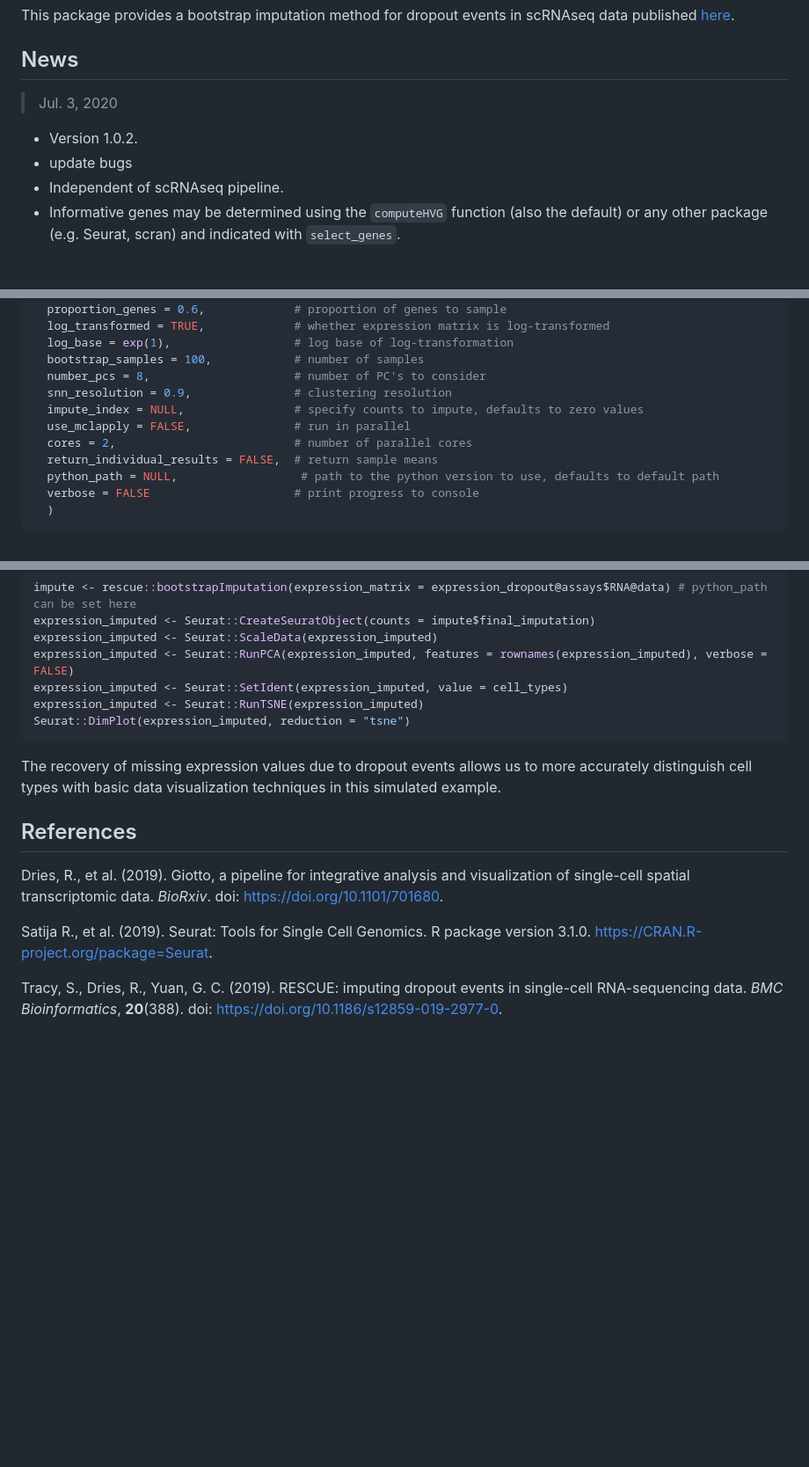
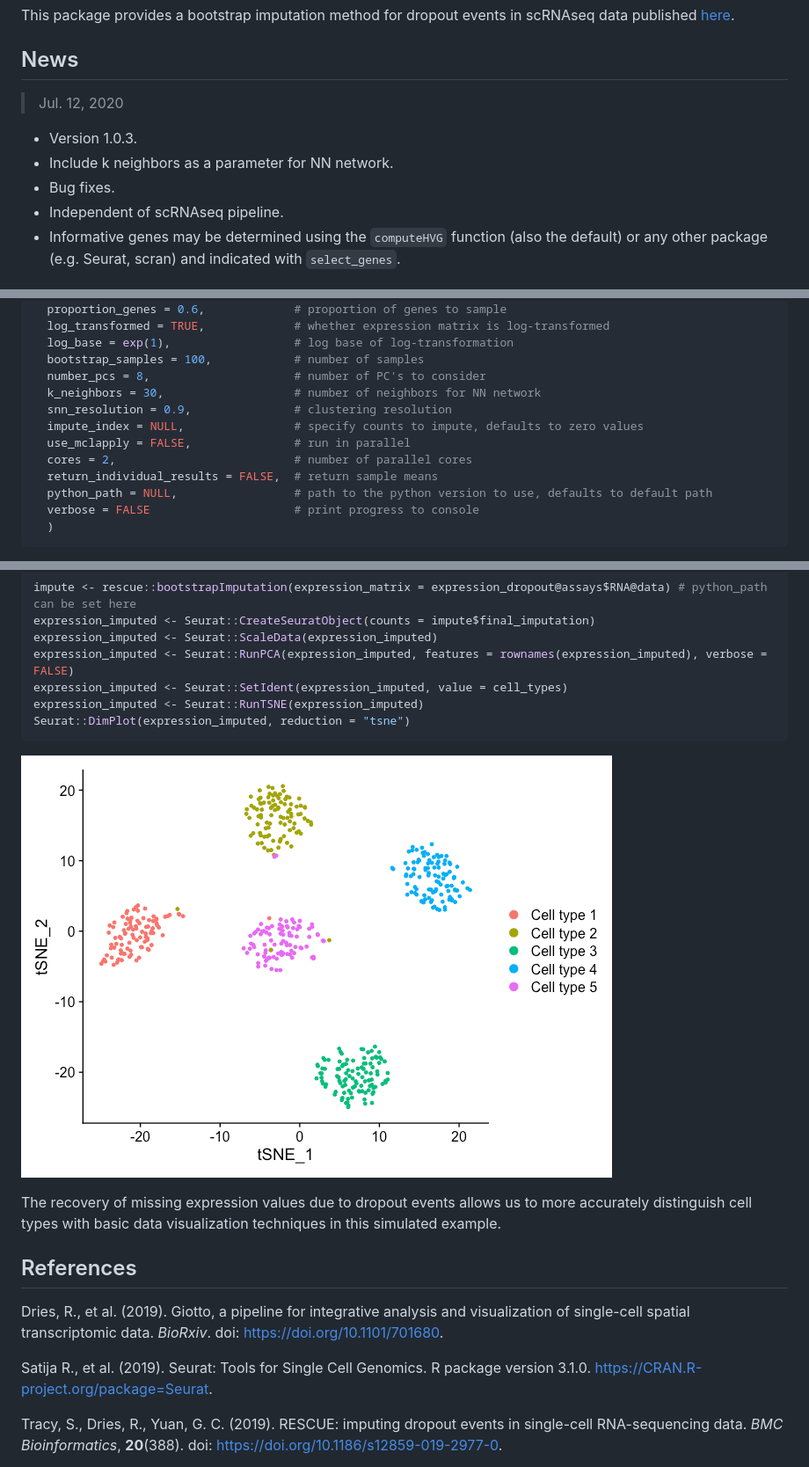
Before and after one commit to seasamgo/rescue, a Markdown page: README.md, 3 parts joined by grey strips. Shown: that part at 88% size. Rendered like a GitHub page; pictures changed too: man/figures/README-unnamed-chunk-11-1.png; blank space fills up the shorter version.

Commit message:
Fix CRAN check Notes and add k as a parameter

````diff
--- a/README.md
+++ b/README.md
@@ -9,10 +9,11 @@ in scRNAseq data published
 
 ## News
 
-> Jul. 3, 2020
+> Jul. 12, 2020
 
-  - Version 1.0.2.
-  - update bugs
+  - Version 1.0.3.
+  - Include k neighbors as a parameter for NN network.
+  - Bug fixes.
   - Independent of scRNAseq pipeline.
   - Informative genes may be determined using the `computeHVG` function
     (also the default) or any other package (e.g. Seurat, scran) and
@@ -85,12 +86,13 @@ bootstrapImputation(
   log_base = exp(1),                  # log base of log-transformation
   bootstrap_samples = 100,            # number of samples
   number_pcs = 8,                     # number of PC's to consider
+  k_neighbors = 30,                   # number of neighbors for NN network
   snn_resolution = 0.9,               # clustering resolution
   impute_index = NULL,                # specify counts to impute, defaults to zero values
   use_mclapply = FALSE,               # run in parallel
   cores = 2,                          # number of parallel cores
   return_individual_results = FALSE,  # return sample means
-  python_path = NULL,                  # path to the python version to use, defaults to default path
+  python_path = NULL,                 # path to the python version to use, defaults to default path
   verbose = FALSE                     # print progress to console
   )
 ```
@@ -191,17 +199,19 @@ expression_imputed <- Seurat::RunTSNE(expression_imputed)
 Seurat::DimPlot(expression_imputed, reduction = "tsne")
 ```
 
+![](man/figures/README-unnamed-chunk-11-1.png)<!-- -->
+
 The recovery of missing expression values due to dropout events allows
 us to more accurately distinguish cell types with basic data
 visualization techniques in this simulated example.
 
 ## References
 
-Dries, R., et al. (2019). Giotto, a pipeline for integrative analysis
+Dries, R., et al. (2019). Giotto, a pipeline for integrative analysis
 and visualization of single-cell spatial transcriptomic data. *BioRxiv*.
 doi: <https://doi.org/10.1101/701680>.
 
-Satija R., et al. (2019). Seurat: Tools for Single Cell Genomics. R
+Satija R., et al. (2019). Seurat: Tools for Single Cell Genomics. R
 package version 3.1.0. <https://CRAN.R-project.org/package=Seurat>.
 
 Tracy, S., Dries, R., Yuan, G. C. (2019). RESCUE: imputing dropout
````
Also changed, not shown: other parts of README.md (+8 -2 lines), man/figures/README-unnamed-chunk-10-1.png, man/figures/README-unnamed-chunk-10-2.png, 11 other files.
